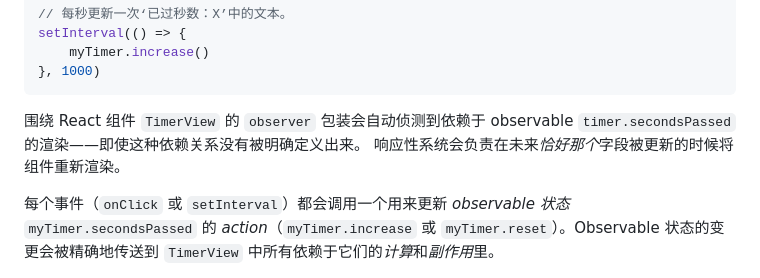
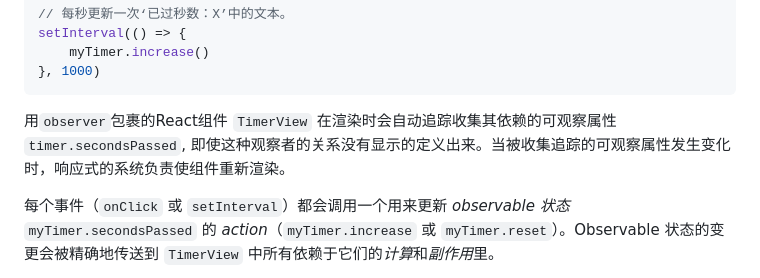
Before and after one commit to mobxjs/zh.mobx.js.org, a Markdown page: docs/README.md, the part around the change. GitHub-like rendering.

Commit message:
Update README.md
强硬的机械式的翻译， 我这样用了很多年mobx的老鸟都看不懂

````diff
--- a/docs/README.md
+++ b/docs/README.md
@@ -290,8 +290,7 @@ setInterval(() => {
 }, 1000)
 ```
 
-围绕 React 组件 `TimerView` 的 `observer` 包装会自动侦测到依赖于 observable `timer.secondsPassed` 的渲染——即使这种依赖关系没有被明确定义出来。
-响应性系统会负责在未来*恰好那个*字段被更新的时候将组件重新渲染。
+用`observer`包裹的React组件 `TimerView` 在渲染时会自动追踪收集其依赖的可观察属性 `timer.secondsPassed`, 即使这种观察者的关系没有显示的定义出来。当被收集追踪的可观察属性发生变化时，响应式的系统负责使组件重新渲染。
 
 每个事件（`onClick` 或 `setInterval`）都会调用一个用来更新 *observable 状态* `myTimer.secondsPassed` 的 *action*（`myTimer.increase` 或 `myTimer.reset`）。Observable 状态的变更会被精确地传送到 `TimerView` 中所有依赖于它们的*计算*和*副作用*里。
 
````
